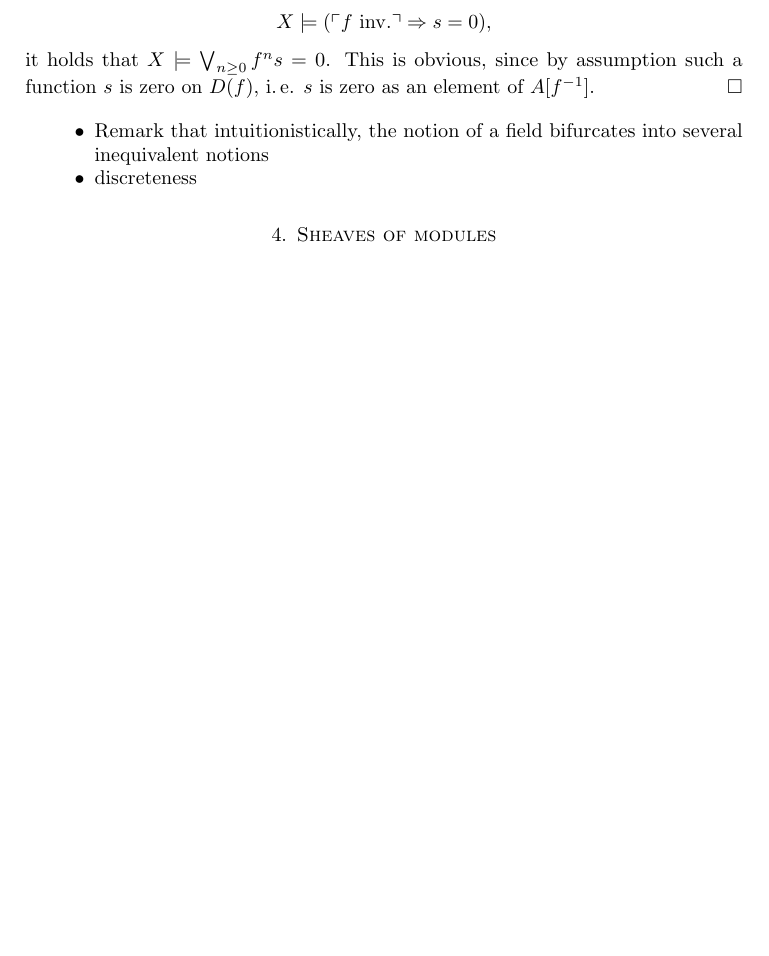
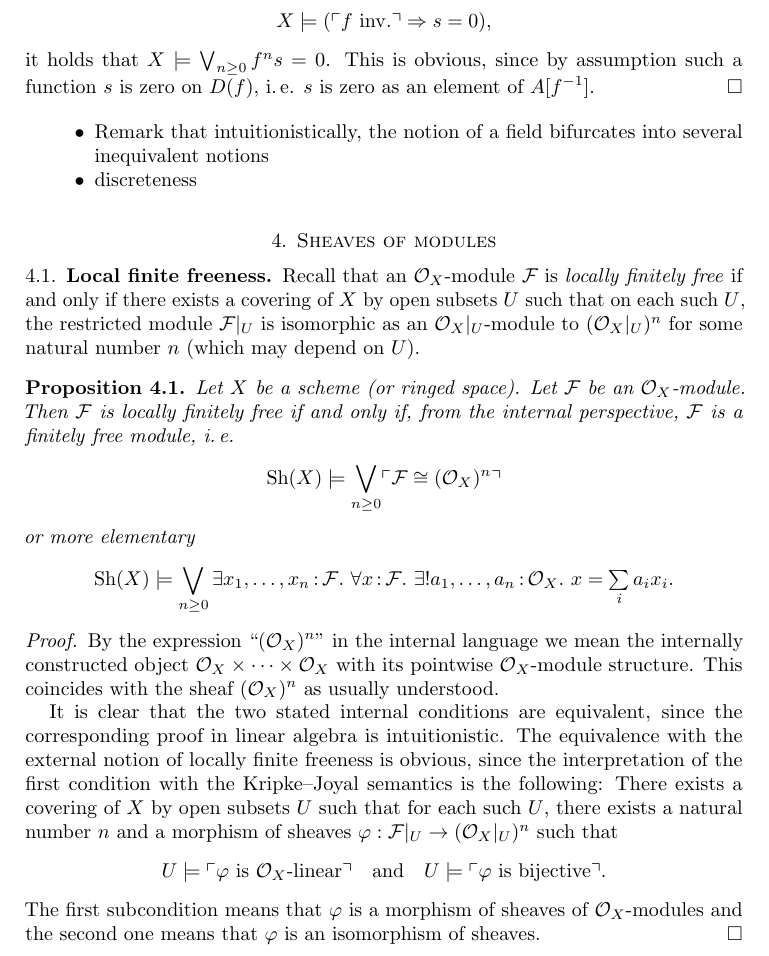
Before and after one commit to iblech/internal-methods, a LaTeX paper (notes.tex): part of page 7 of 19 before the commit and part of page 7 of 20 after it, cut so that both start at the same text, the shorter picture padded with empty space. Compiled offline with pdfLaTeX.

Commit message:
Locally finitely free O_X-modules

```diff
--- a/notes.tex
+++ b/notes.tex
@@ -460,6 +460,44 @@ several inequivalent notions
 \end{itemize}
 
 \section{Sheaves of modules}
+
+\subsection{Local finite freeness}
+
+Recall that an~$\O_X$-module~$\F$ is \emph{locally finitely free} if and only
+if there exists a covering of~$X$ by open subsets~$U$ such that on each
+such~$U$, the restricted module~$\F|_U$ is isomorphic as an~$\O_X|_U$-module
+to~$(\O_X|_U)^n$ for some natural number~$n$ (which may depend on~$U$).
+
+\begin{prop}Let~$X$ be a scheme (or ringed space). Let~$\F$ be
+an~$\O_X$-module. Then~$\F$ is locally finitely free if and only if, from the
+internal perspective,~$\F$ is a finitely free module, i.\,e.
+\[ \Sh(X) \models \bigvee_{n \geq 0} \speak{$\F \cong (\O_X)^n$} \]
+or more elementary
+\[ \Sh(X) \models \bigvee_{n \geq 0}
+  \exists x_1,\ldots,x_n\?\F\_
+  \forall x\?\F\_
+  \exists! a_1,\ldots,a_n\?\O_X\_
+  x = \textstyle\sum\limits_i a_i x_i. \]
+\end{prop}
+\begin{proof}By the expression~``$(\O_X)^n$'' in the internal language we mean
+the internally constructed object~$\O_X \times \cdots \times \O_X$ with its
+pointwise~$\O_X$-module structure. This coincides with the sheaf~$(\O_X)^n$ as
+usually understood.
+
+It is clear that the two stated internal conditions are equivalent, since the
+corresponding proof in linear algebra is intuitionistic. The equivalence with
+the external notion of locally finite freeness is obvious, since the
+interpretation of the first condition with the Kripke--Joyal semantics is the
+following: There exists a covering of~$X$ by open subsets~$U$ such that for
+each such~$U$, there exists a natural number~$n$ and a morphism of
+sheaves~$\varphi : \F|_U \to (\O_X|_U)^n$ such that
+\[ U \models \speak{$\varphi$ is~$\O_X$-linear} \quad\text{and}\quad
+  U \models \speak{$\varphi$ is bijective}. \]
+The first subcondition means that~$\varphi$ is a morphism of sheaves
+of~$\O_X$-modules and the second one means that~$\varphi$ is an isomorphism of
+sheaves.
+\end{proof}
+
 
 \subsection{Finite type, finite presentation, coherence}
 Recall the conditions of an~$\O_X$-module~$\F$ on a scheme~$X$ (or ringed
```
